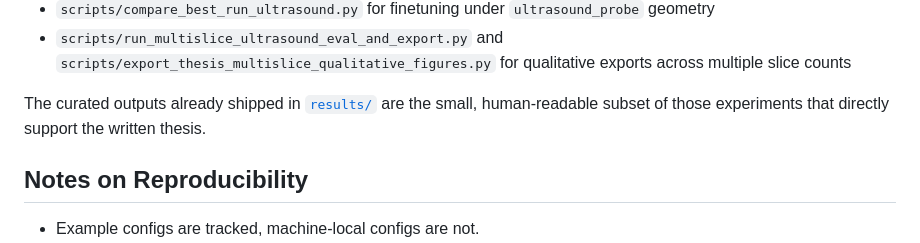
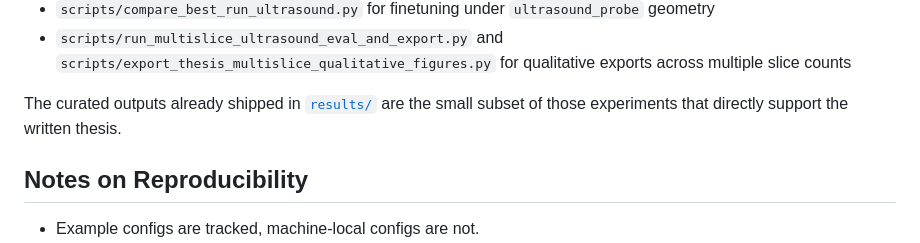
Before and after one commit to Darius-git-coder/3D_liver_reconstruction, a Markdown page: README.md, the part around the change. Rendered like a GitHub page.

Commit message:
docs: remove human-readable wording from README

```diff
--- a/README.md
+++ b/README.md
@@ -158,7 +158,7 @@ The most thesis-specific scripts are:
   exports across multiple slice counts
 
 The curated outputs already shipped in [`results/`](results/README.md) are the
-small, human-readable subset of those experiments that directly support the
+small subset of those experiments that directly support the
 written thesis.
 
 ## Notes on Reproducibility
```
